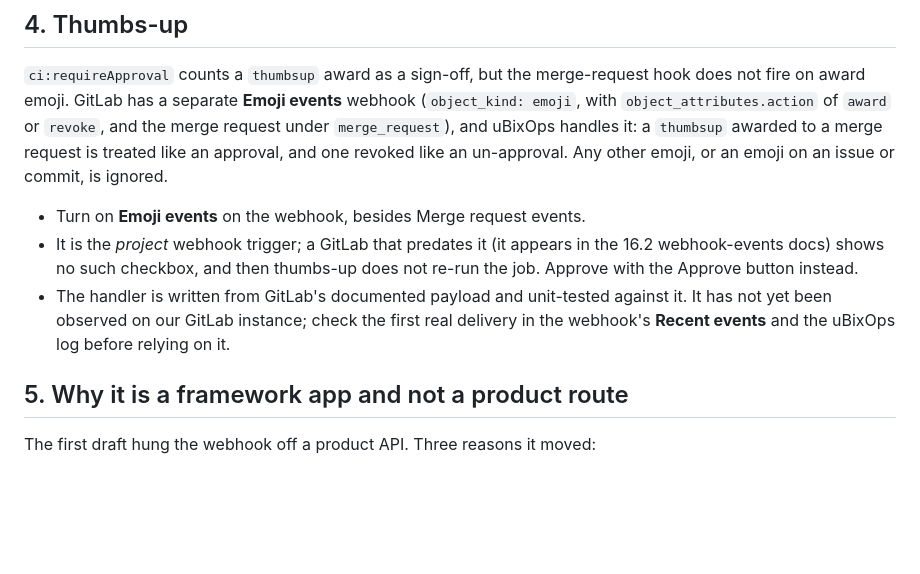
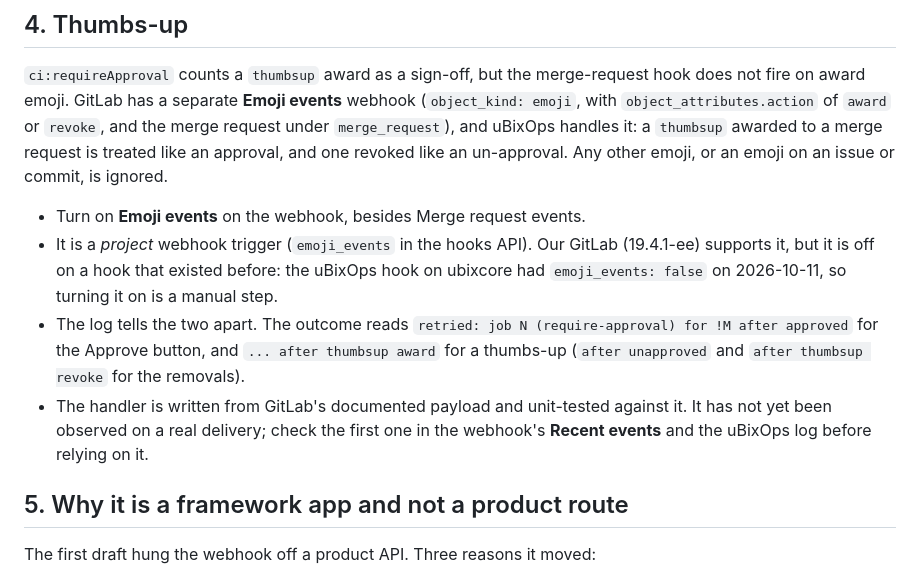
Before and after one commit to cwolsen7905/uBixCore, a Markdown page: docs/architecture/ubix-ops.md, the part around the change. Drawn GitHub-style; blank space fills up the shorter version.

Commit message:
docs: uBixOps thumbs-up — emoji events supported, hook has them off; how the log tells them apart

```diff
--- a/docs/architecture/ubix-ops.md
+++ b/docs/architecture/ubix-ops.md
@@ -88,12 +88,15 @@ merge request is treated like an approval, and one revoked like an un-approval.
 emoji, or an emoji on an issue or commit, is ignored.
 
 - Turn on **Emoji events** on the webhook, besides Merge request events.
-- It is the *project* webhook trigger; a GitLab that predates it (it appears in the 16.2
-  webhook-events docs) shows no such checkbox, and then thumbs-up does not re-run the
-  job. Approve with the Approve button instead.
+- It is a *project* webhook trigger (`emoji_events` in the hooks API). Our GitLab
+  (19.4.1-ee) supports it, but it is off on a hook that existed before: the uBixOps hook
+  on ubixcore had `emoji_events: false` on 2026-10-11, so turning it on is a manual step.
+- The log tells the two apart. The outcome reads `retried: job N (require-approval) for !M
+  after approved` for the Approve button, and `... after thumbsup award` for a thumbs-up
+  (`after unapproved` and `after thumbsup revoke` for the removals).
 - The handler is written from GitLab's documented payload and unit-tested against it. It
-  has not yet been observed on our GitLab instance; check the first real delivery in the
-  webhook's **Recent events** and the uBixOps log before relying on it.
+  has not yet been observed on a real delivery; check the first one in the webhook's
+  **Recent events** and the uBixOps log before relying on it.
 
 ## 5. Why it is a framework app and not a product route
 
```
